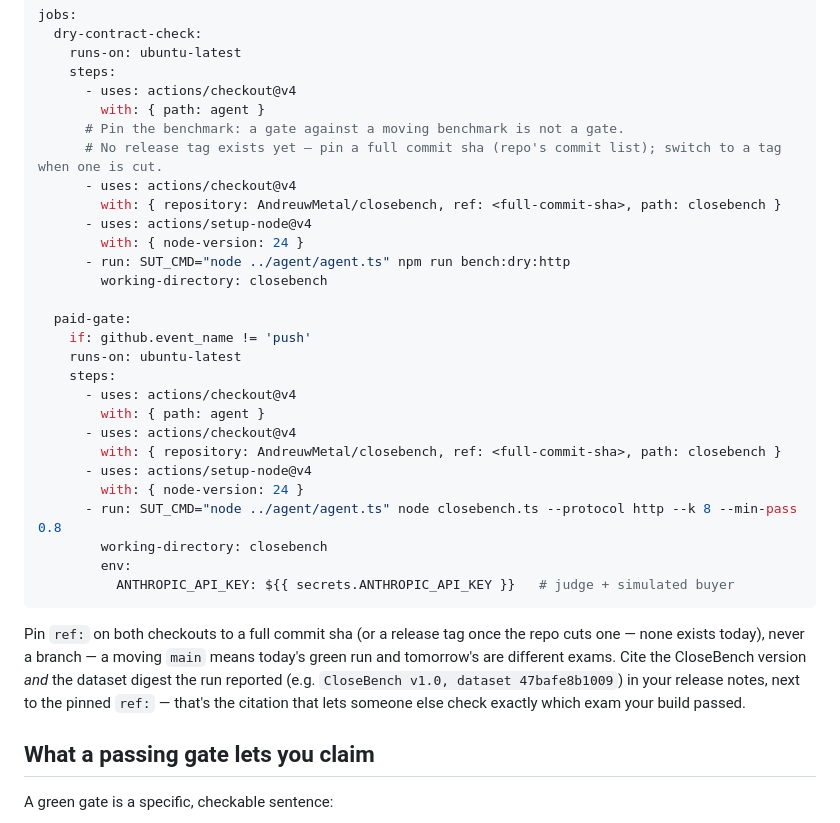
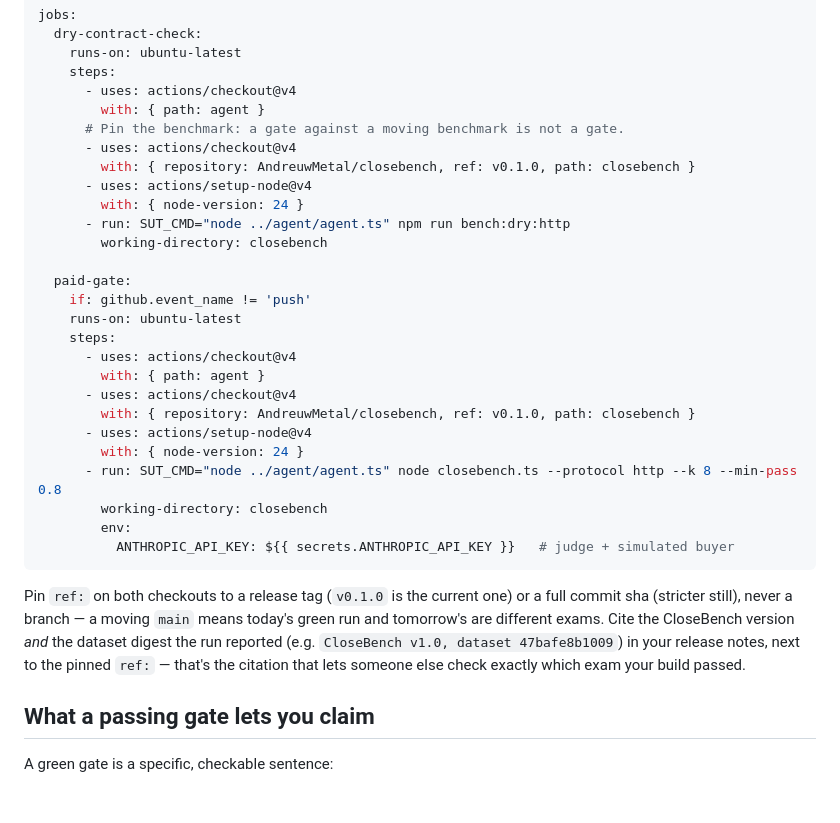
Before and after one commit to AndreuwMetal/closebench, a Markdown page: docs/ADOPTION.md, the part around the change. Rendered like a GitHub page; blank space fills up the shorter version.

Commit message:
docs: pin ADOPTION.md CI example to the v0.1.0 tag now that it exists
Co-Authored-By: Claude Fable 5 <noreply@anthropic.com>

````diff
--- a/docs/ADOPTION.md
+++ b/docs/ADOPTION.md
@@ -52,9 +52,8 @@ jobs:
       - uses: actions/checkout@v4
         with: { path: agent }
       # Pin the benchmark: a gate against a moving benchmark is not a gate.
-      # No release tag exists yet — pin a full commit sha (repo's commit list); switch to a tag when one is cut.
       - uses: actions/checkout@v4
-        with: { repository: AndreuwMetal/closebench, ref: <full-commit-sha>, path: closebench }
+        with: { repository: AndreuwMetal/closebench, ref: v0.1.0, path: closebench }
       - uses: actions/setup-node@v4
         with: { node-version: 24 }
       - run: SUT_CMD="node ../agent/agent.ts" npm run bench:dry:http
@@ -67,7 +66,7 @@ jobs:
       - uses: actions/checkout@v4
         with: { path: agent }
       - uses: actions/checkout@v4
-        with: { repository: AndreuwMetal/closebench, ref: <full-commit-sha>, path: closebench }
+        with: { repository: AndreuwMetal/closebench, ref: v0.1.0, path: closebench }
       - uses: actions/setup-node@v4
         with: { node-version: 24 }
       - run: SUT_CMD="node ../agent/agent.ts" node closebench.ts --protocol http --k 8 --min-pass 0.8
@@ -76,7 +75,7 @@ jobs:
           ANTHROPIC_API_KEY: ${{ secrets.ANTHROPIC_API_KEY }}   # judge + simulated buyer
 ```
 
-Pin `ref:` on both checkouts to a full commit sha (or a release tag once the repo cuts one — none exists today), never a branch — a moving `main` means today's green run and tomorrow's are different exams. Cite the CloseBench version *and* the dataset digest the run reported (e.g. `CloseBench v1.0, dataset 47bafe8b1009`) in your release notes, next to the pinned `ref:` — that's the citation that lets someone else check exactly which exam your build passed.
+Pin `ref:` on both checkouts to a release tag (`v0.1.0` is the current one) or a full commit sha (stricter still), never a branch — a moving `main` means today's green run and tomorrow's are different exams. Cite the CloseBench version *and* the dataset digest the run reported (e.g. `CloseBench v1.0, dataset 47bafe8b1009`) in your release notes, next to the pinned `ref:` — that's the citation that lets someone else check exactly which exam your build passed.
 
 ## What a passing gate lets you claim
 
````
